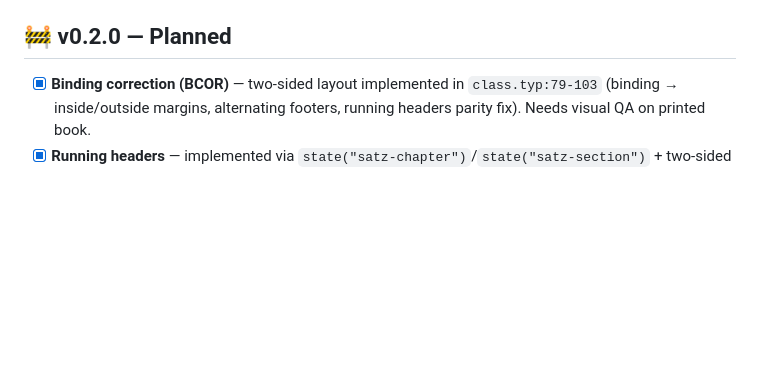
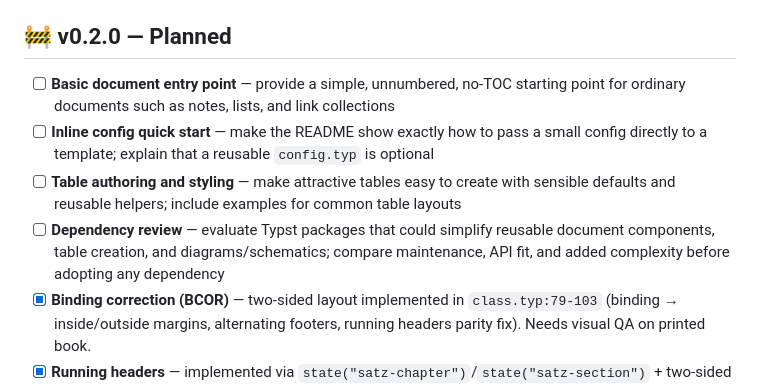
Before and after one commit to kylekahraman/satz, a Markdown page: TODO.md, the part around the change. Drawn GitHub-style; blank space fills up the shorter version.

Commit message:
Add usability and table work to roadmap

```diff
--- a/TODO.md
+++ b/TODO.md
@@ -34,6 +34,10 @@
 
 ## 🚧 v0.2.0 — Planned
 
+- [ ] **Basic document entry point** — provide a simple, unnumbered, no-TOC starting point for ordinary documents such as notes, lists, and link collections
+- [ ] **Inline config quick start** — make the README show exactly how to pass a small config directly to a template; explain that a reusable `config.typ` is optional
+- [ ] **Table authoring and styling** — make attractive tables easy to create with sensible defaults and reusable helpers; include examples for common table layouts
+- [ ] **Dependency review** — evaluate Typst packages that could simplify reusable document components, table creation, and diagrams/schematics; compare maintenance, API fit, and added complexity before adopting any dependency
 - [x] **Binding correction (BCOR)** — two-sided layout implemented in `class.typ:79-103` (binding → inside/outside margins, alternating footers, running headers parity fix). Needs visual QA on printed book.
 - [x] **Running headers** — implemented via `state("satz-chapter")`/`state("satz-section")` + two-sided `page.header`; first chapter page intentionally blank (textbook convention). Toggle `page.headers: true` (frozen until stable).
 - [ ] **DFG proposal** — fix level 2–4 numbering, Arial font, proper 53.01 layout
```
